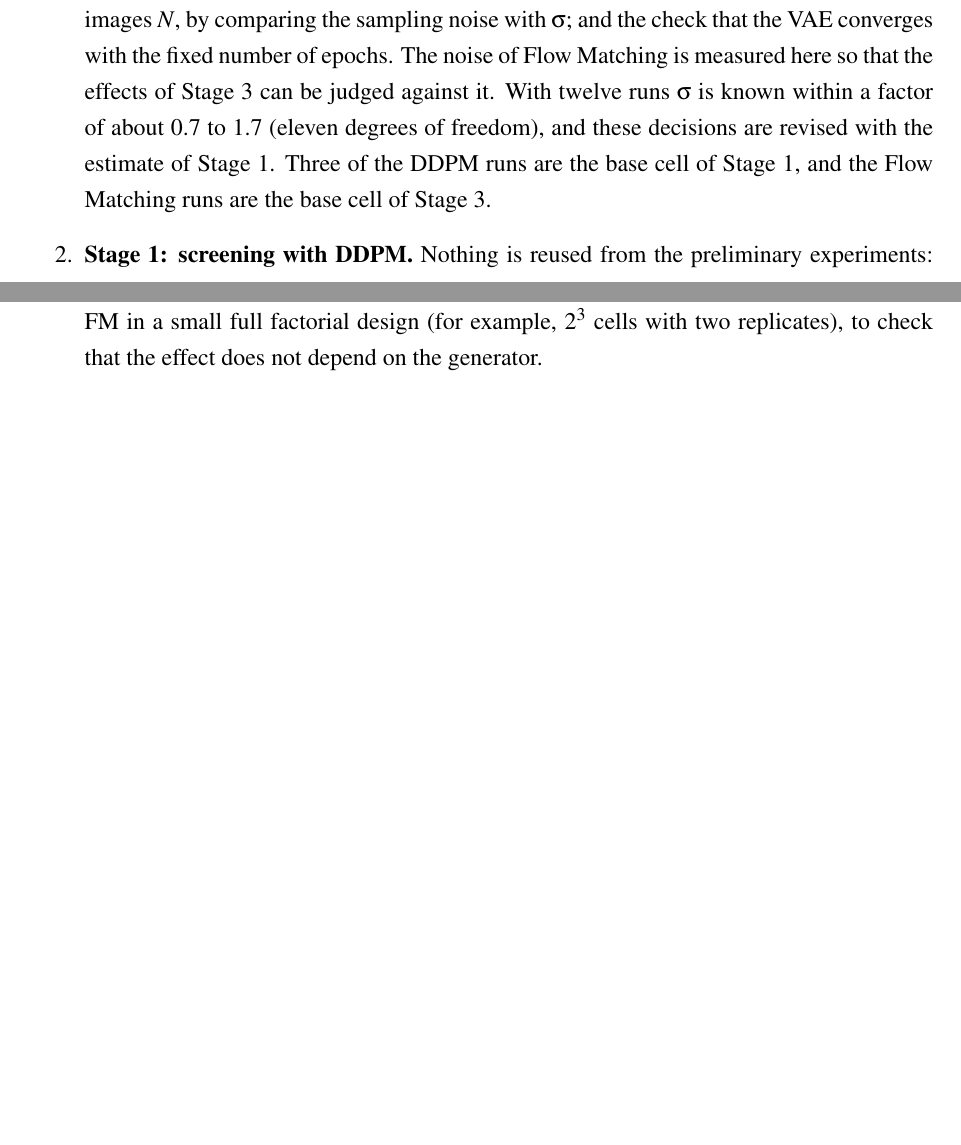
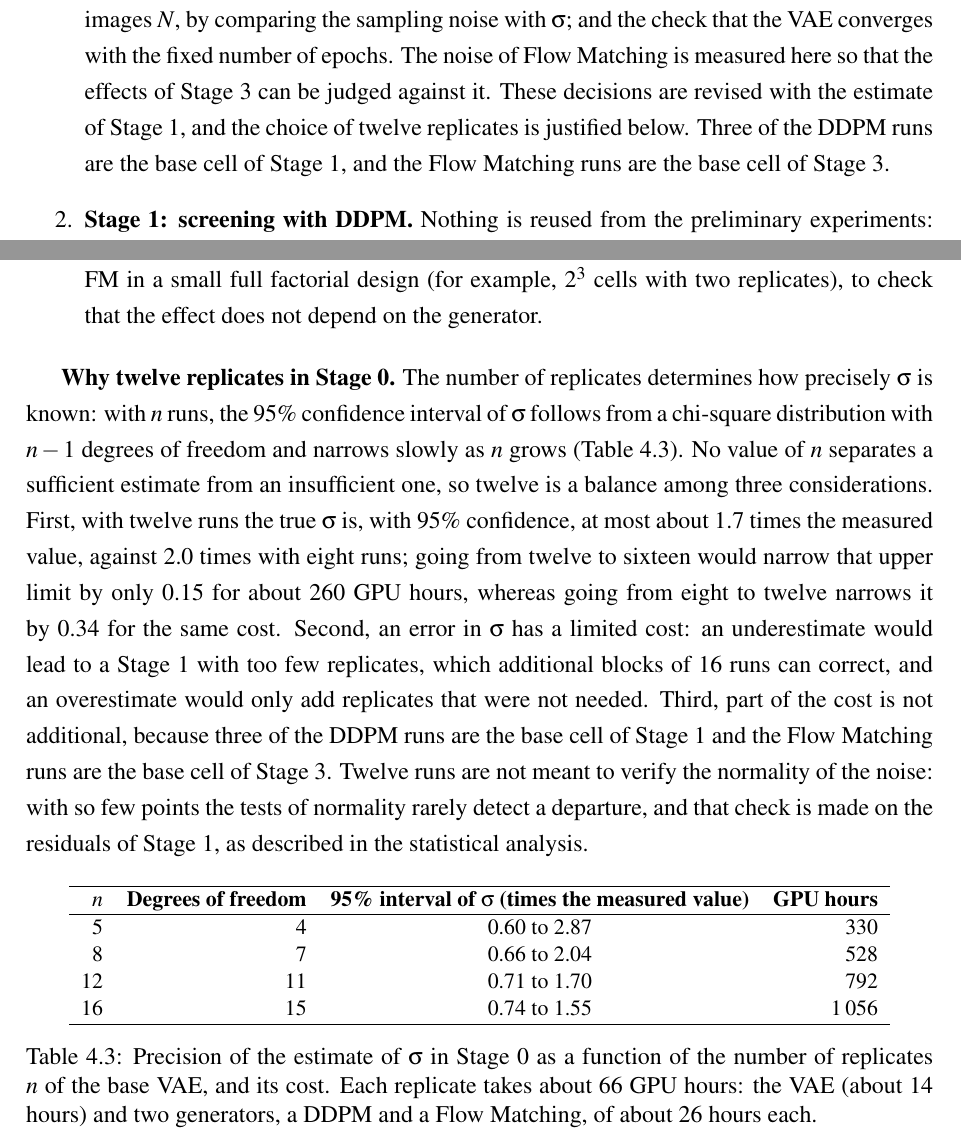
Before and after one commit to OscoCR/VAE_DDPM_FM_Tesis, a LaTeX thesis (General.tex, which reads TFC1/c4.tex): two parts of pages 38 and 39 of 66 before the commit and two parts of pages 39 and 40 of 67 after it, joined at a grey line, cut so that both start at the same text, the shorter picture padded with empty space. Compiled offline with pdfLaTeX.

Commit message:
Justify the twelve replicates of Stage 0 with the precision of sigma
Add a paragraph and Table stage0 that give the 95% interval of sigma and the
cost for 5, 8, 12 and 16 replicates, and present twelve as a balance (slow gain
in precision, errors in sigma correctable with extra blocks, reuse of base
cells) and not as a derived number. State that normality is checked on the
residuals of Stage 1, not with the twelve runs of Stage 0.

Co-Authored-By: Claude Sonnet 5.5 <noreply@anthropic.com>

```diff
--- a/TFC1/c4.tex
+++ b/TFC1/c4.tex
@@ -94,11 +94,30 @@ with the local means $\mu$, variances $\sigma^{2}$, and covariance $\sigma_{x\ha
 Six factors cannot be studied with every combination: a full factorial design would require $2^6=64$ cells, and each trained generator takes about 26 GPU hours. The experiment is therefore organized in stages, from a cheap screening to a confirmation of what matters.
 
 \begin{enumerate}
-  \item \textbf{Stage 0: measuring the noise.} The base VAE (every factor at its first level) is trained twelve times with the same recipe and different seeds for the VAE and the generator, each with a DDPM and, on the same VAEs, with a Flow Matching generator, and every pair of models is evaluated with all the metrics of the study (the FID and the KID with the features of Inception and of DINOv2, and the PSNR, the SSIM, and the FID of the reconstructions). Since nothing changes between the runs but the seeds, the differences among the twelve values of each metric are noise. Their standard deviation, $\sigma$, is the first measurement of that noise, one for each metric and each generator, and it is used for four decisions: the number of replicates of Stage 1, through the power analysis; the margin $\Delta$ of the equivalence tests, which cannot be smaller than the noise; the number of generated images $N$, by comparing the sampling noise with $\sigma$; and the check that the VAE converges with the fixed number of epochs. The noise of Flow Matching is measured here so that the effects of Stage 3 can be judged against it. With twelve runs $\sigma$ is known within a factor of about 0.7 to 1.7 (eleven degrees of freedom), and these decisions are revised with the estimate of Stage 1. Three of the DDPM runs are the base cell of Stage 1, and the Flow Matching runs are the base cell of Stage 3.
+  \item \textbf{Stage 0: measuring the noise.} The base VAE (every factor at its first level) is trained twelve times with the same recipe and different seeds for the VAE and the generator, each with a DDPM and, on the same VAEs, with a Flow Matching generator, and every pair of models is evaluated with all the metrics of the study (the FID and the KID with the features of Inception and of DINOv2, and the PSNR, the SSIM, and the FID of the reconstructions). Since nothing changes between the runs but the seeds, the differences among the twelve values of each metric are noise. Their standard deviation, $\sigma$, is the first measurement of that noise, one for each metric and each generator, and it is used for four decisions: the number of replicates of Stage 1, through the power analysis; the margin $\Delta$ of the equivalence tests, which cannot be smaller than the noise; the number of generated images $N$, by comparing the sampling noise with $\sigma$; and the check that the VAE converges with the fixed number of epochs. The noise of Flow Matching is measured here so that the effects of Stage 3 can be judged against it. These decisions are revised with the estimate of Stage 1, and the choice of twelve replicates is justified below. Three of the DDPM runs are the base cell of Stage 1, and the Flow Matching runs are the base cell of Stage 3.
   \item \textbf{Stage 1: screening with DDPM.} Nothing is reused from the preliminary experiments: every VAE and every generator is trained from scratch with the corrected pipeline, and the preliminary results only inform the design. A fractional factorial design $2^{6-2}$ of resolution IV, with 16 cells and three replicates per cell (48 runs). It answers which of the six factors have an effect on the FID.
   \item \textbf{Stage 2: refinement.} A full factorial design with the factors that showed an effect, now with more levels where it makes sense (for example, 0, 25, and 50\% of masking).
   \item \textbf{Stage 3: confirmation with Flow Matching.} The factors that mattered are repeated with FM in a small full factorial design (for example, $2^3$ cells with two replicates), to check that the effect does not depend on the generator.
 \end{enumerate}
+
+\textbf{Why twelve replicates in Stage 0.} The number of replicates determines how precisely $\sigma$ is known: with $n$ runs, the 95\% confidence interval of $\sigma$ follows from a chi-square distribution with $n-1$ degrees of freedom and narrows slowly as $n$ grows (Table~\ref{tab:stage0}). No value of $n$ separates a sufficient estimate from an insufficient one, so twelve is a balance among three considerations. First, with twelve runs the true $\sigma$ is, with 95\% confidence, at most about 1.7 times the measured value, against 2.0 times with eight runs; going from twelve to sixteen would narrow that upper limit by only 0.15 for about 260 GPU hours, whereas going from eight to twelve narrows it by 0.34 for the same cost. Second, an error in $\sigma$ has a limited cost: an underestimate would lead to a Stage 1 with too few replicates, which additional blocks of 16 runs can correct, and an overestimate would only add replicates that were not needed. Third, part of the cost is not additional, because three of the DDPM runs are the base cell of Stage 1 and the Flow Matching runs are the base cell of Stage 3. Twelve runs are not meant to verify the normality of the noise: with so few points the tests of normality rarely detect a departure, and that check is made on the residuals of Stage 1, as described in the statistical analysis.
+
+\begin{table}[H]
+\centering
+\small
+\begin{tabular}{rrcr}
+\hline
+$n$ & \textbf{Degrees of freedom} & \textbf{95\% interval of $\sigma$ (times the measured value)} & \textbf{GPU hours} \\
+\hline
+5 & 4 & 0.60 to 2.87 & 330 \\
+8 & 7 & 0.66 to 2.04 & 528 \\
+12 & 11 & 0.71 to 1.70 & 792 \\
+16 & 15 & 0.74 to 1.55 & 1\,056 \\
+\hline
+\end{tabular}
+\caption{Precision of the estimate of $\sigma$ in Stage 0 as a function of the number of replicates $n$ of the base VAE, and its cost. Each replicate takes about 66 GPU hours: the VAE (about 14 hours) and two generators, a DDPM and a Flow Matching, of about 26 hours each.}
+\label{tab:stage0}
+\end{table}
 
 \subsection{Fractional Factorial Design}
 
```
Also changed, not shown: TFC1/c4.tex (2 more changed lines).
